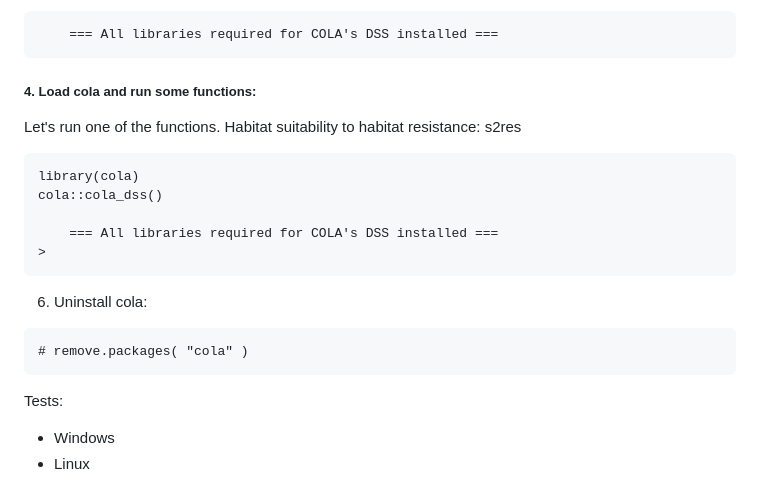
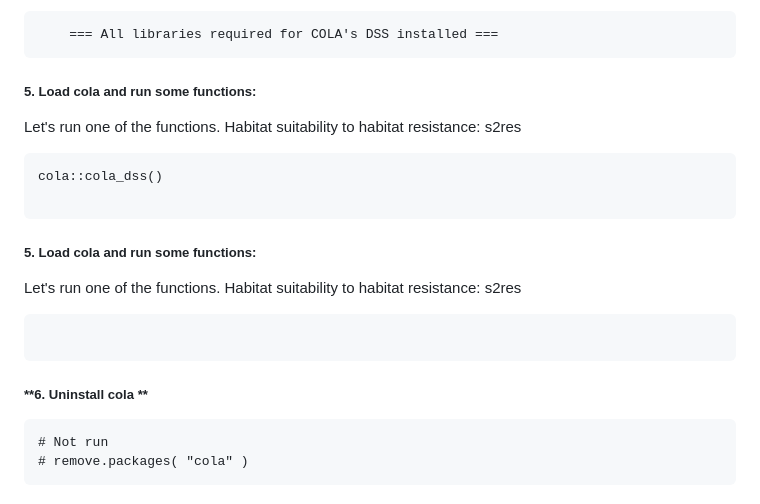
Before and after one commit to connectingLandscapes/cola, a Markdown page: README.md, the part around one of its changes. Rendered like a GitHub page.

````diff
--- a/README.md
+++ b/README.md
@@ -210,26 +232,27 @@ If all libraries were installed, the following
 ```
 
 
-#####  **4. Load cola and run some functions:**
+#####  **5. Load cola and run some functions:**
 
 Let's run one of the functions. Habitat suitability to habitat resistance: s2res
 ```
-library(cola)
 cola::cola_dss()
 
-    === All libraries required for COLA's DSS installed ===
->
-```
-
-6. Uninstall cola:
-```
-# remove.packages( "cola" )
 ```
 
 
+#####  **5. Load cola and run some functions:**
+
+Let's run one of the functions. Habitat suitability to habitat resistance: s2res
+
+```
+
+```
 
 
+#####  **6. Uninstall cola **
 
-Tests:
-- Windows
-- Linux
+```
+# Not run
+# remove.packages( "cola" )
+```
````
Also changed, not shown: other parts of README.md (+30 -8 lines), known-issues.md (+21 -23 lines), inst/docs/miniconda-02-execute.png (renamed from inst/docs/screenshot-miniconda-02-execute.png), inst/docs/question_cola.JPG (added), 7 other files.
